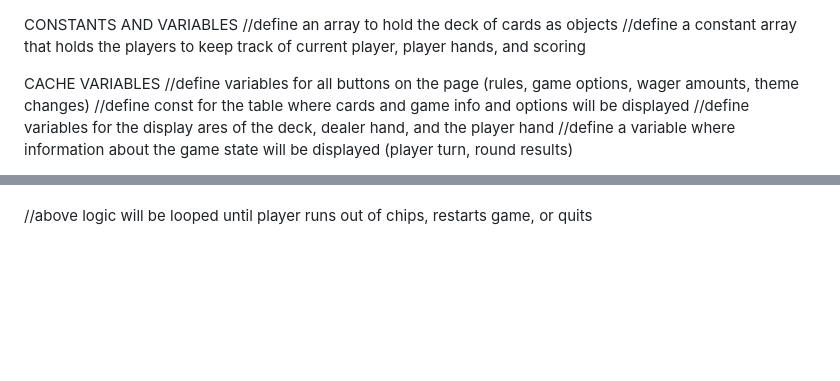
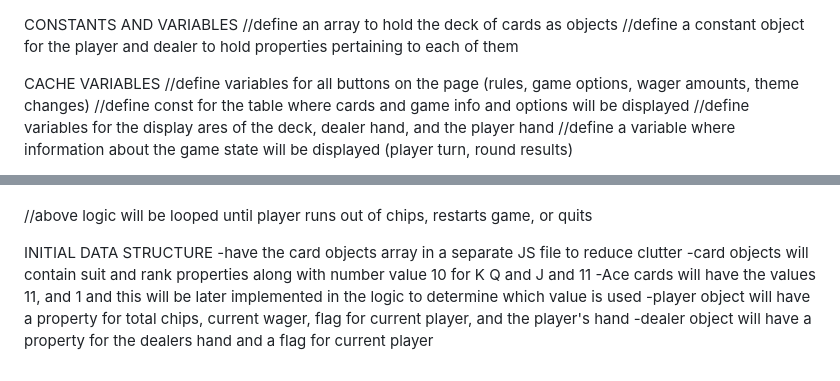
Before and after one commit to JuicetenG/browser-blackjack, a Markdown page: README.md, 2 parts joined by grey strips. GitHub-like rendering; blank space fills up the shorter version.

Commit message:
add initial data structure to readme

```diff
--- a/README.md
+++ b/README.md
@@ -1,7 +1,7 @@
 
 CONSTANTS AND VARIABLES
 //define an array to hold the deck of cards as objects
-//define a constant array that holds the players to keep track of current player, player hands, and scoring
+//define a constant object for the player and dealer to hold properties pertaining to each of them
 
 CACHE VARIABLES
 //define variables for all buttons on the page (rules, game options, wager amounts, theme changes)
@@ -69,3 +69,12 @@ GAMEPLAY
         //play hit or stand logic again based on user choice
 
 //above logic will be looped until player runs out of chips, restarts game, or quits
+
+
+
+INITIAL DATA STRUCTURE
+-have the card objects array in a separate JS file to reduce clutter
+-card objects will contain suit and rank properties along with number value 10 for K Q and J and 11
+  -Ace cards will have the values 11, and 1 and this will be later implemented in the logic to determine which value is used
+-player object will have a property for total chips, current wager, flag for current player, and the player's hand
+-dealer object will have a property for the dealers hand and a flag for current player
```
